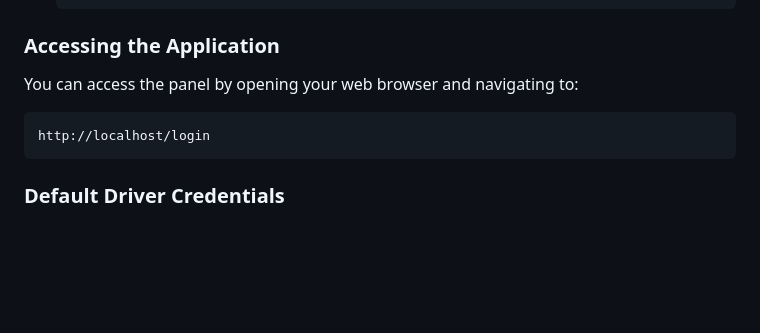
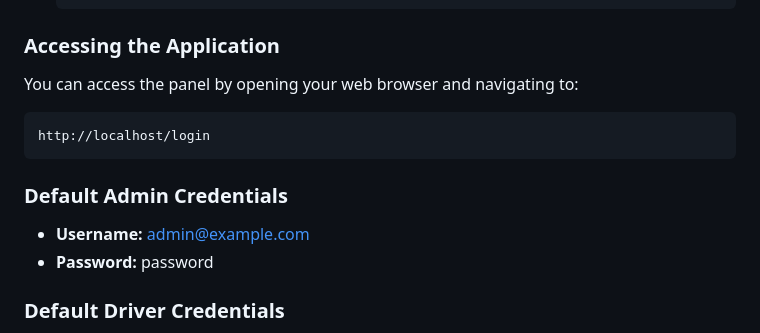
Before and after one commit to mohaphez/laravel-reverb, a Markdown page: README.md, the part around the change. GitHub-like rendering; blank space fills up the shorter version.

````diff
--- a/README.md
+++ b/README.md
@@ -116,6 +116,11 @@ You can access the panel by opening your web browser and navigating to:
 http://localhost/login
 ```
 
+### Default Admin Credentials
+
+-   **Username:** admin@example.com
+-   **Password:** password
+
 ### Default Driver Credentials
 
 -   **Username:** driver@example.com
````
